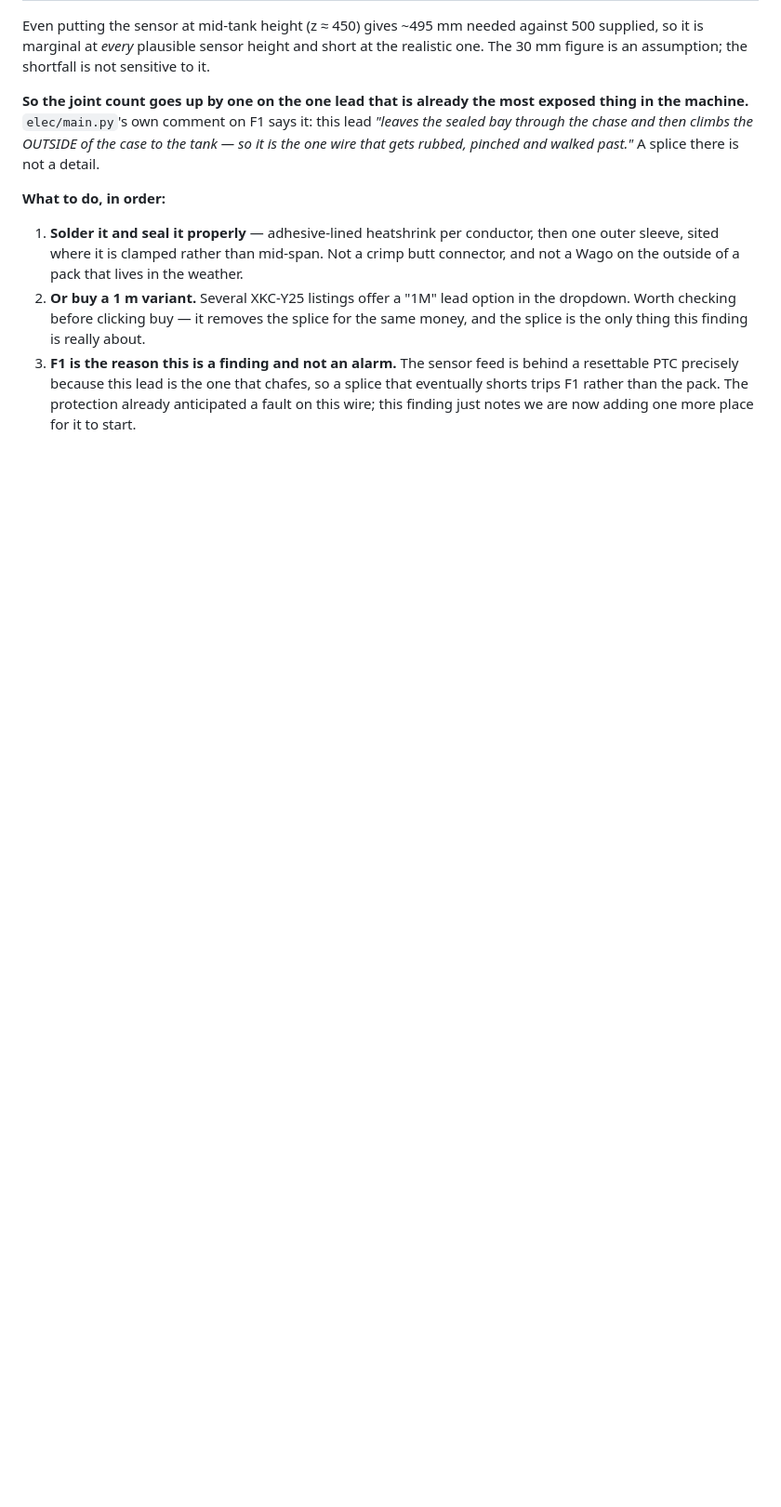
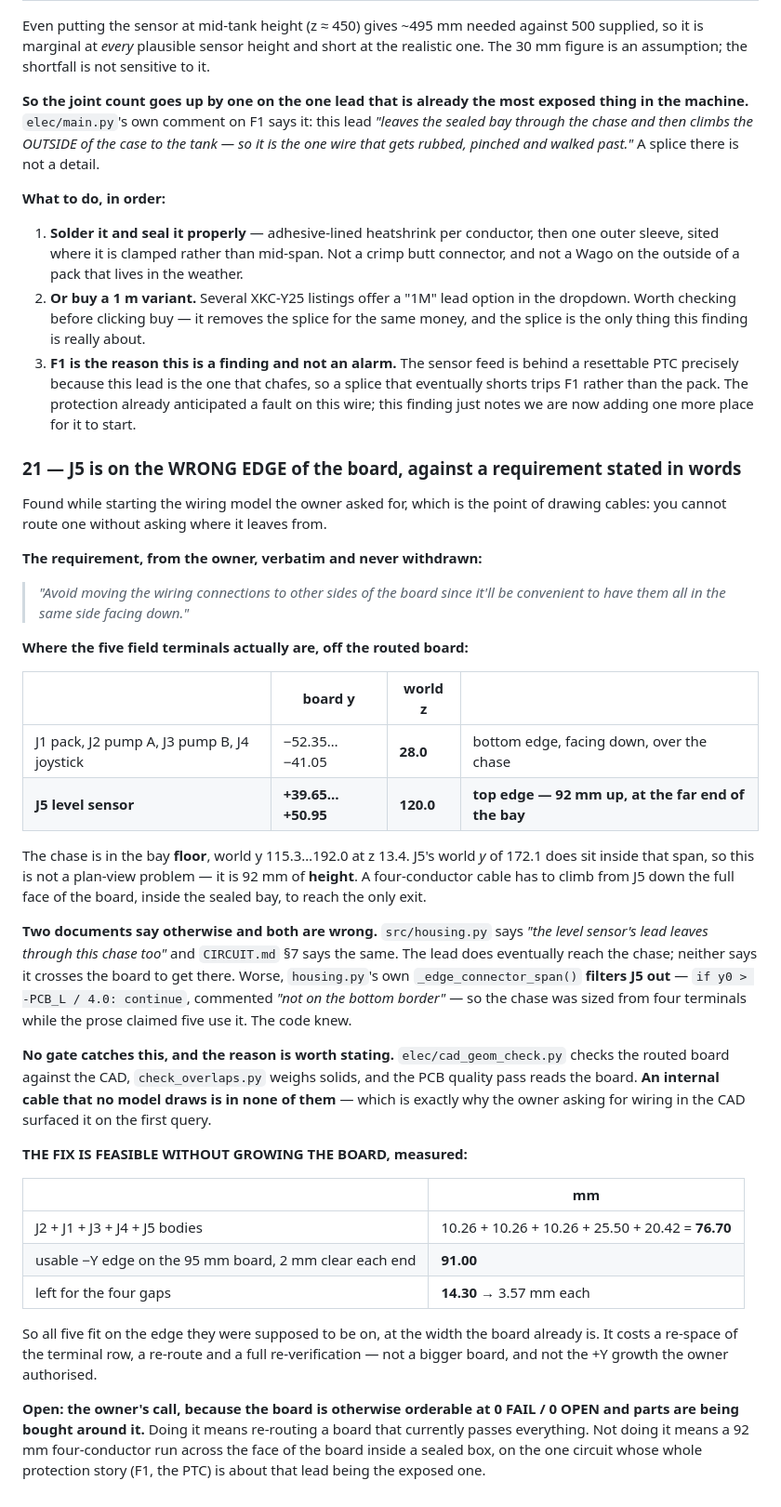
Before and after one commit to gustebeast/watering-backpack, a Markdown page: WORK_V2_PUNCHLIST.md, the part around the change. Shown at 93% size. Drawn GitHub-style; blank space fills up the shorter version.

Commit message:
punchlist: J5 is on the wrong edge, against a requirement given in words
Found on the first query of the wiring model the owner asked for, which is what
drawing cables is for: you cannot route one without asking where it leaves from.

The instruction has stood all session -- "avoid moving the wiring connections to
other sides of the board since it'll be convenient to have them all in the same
side facing down". J1 through J4 are at board y -52 and world z 28, on the bottom
edge over the chase. J5, the level sensor, is at board y +45 and world z 120: the
TOP edge, 92 mm up, at the far end of the bay. Its world y does fall inside the
chase span, so this is not a plan-view problem. It is height.

src/housing.py and CIRCUIT.md section 7 both say the sensor lead "leaves through
this chase", and neither mentions that it crosses the whole board first. The code
already knew better than the prose: _edge_connector_span() filters J5 out with the
comment "not on the bottom border", so the chase was sized from four terminals
while two documents claimed five used it.

No gate catches it. cad_geom_check reads the routed board, check_overlaps weighs
solids, the quality pass reads the board -- an internal cable that no model draws
is in none of them, which is precisely why asking for wiring in the CAD found it.

Measured the fix before raising it: the five terminal bodies total 76.70 mm, the
usable -Y edge on the existing 95 mm board is 91.00, so all five fit with 14.30 mm
spread over four gaps, 3.57 each. No wider board and no +Y growth needed -- it
costs a re-space, a re-route and a re-verification of a board that currently
passes everything at 0 FAIL / 0 OPEN.

Left OPEN rather than acted on, because the board is orderable today and parts are
being bought around it.

Co-Authored-By: Claude Opus 5 <noreply@anthropic.com>

```diff
--- a/WORK_V2_PUNCHLIST.md
+++ b/WORK_V2_PUNCHLIST.md
@@ -751,3 +751,56 @@ is not a detail.
    that eventually shorts trips F1 rather than the pack. The protection already
    anticipated a fault on this wire; this finding just notes we are now adding one
    more place for it to start.
+
+### 21 — J5 is on the WRONG EDGE of the board, against a requirement stated in words
+
+Found while starting the wiring model the owner asked for, which is the point of
+drawing cables: you cannot route one without asking where it leaves from.
+
+**The requirement, from the owner, verbatim and never withdrawn:**
+
+> *"Avoid moving the wiring connections to other sides of the board since it'll be
+> convenient to have them all in the same side facing down."*
+
+**Where the five field terminals actually are, off the routed board:**
+
+| | board y | world z | |
+|---|---|---|---|
+| J1 pack, J2 pump A, J3 pump B, J4 joystick | −52.35…−41.05 | **28.0** | bottom edge, facing down, over the chase |
+| **J5 level sensor** | **+39.65…+50.95** | **120.0** | **top edge — 92 mm up, at the far end of the bay** |
+
+The chase is in the bay **floor**, world y 115.3…192.0 at z 13.4. J5's world *y* of
+172.1 does sit inside that span, so this is not a plan-view problem — it is 92 mm of
+**height**. A four-conductor cable has to climb from J5 down the full face of the
+board, inside the sealed bay, to reach the only exit.
+
+**Two documents say otherwise and both are wrong.** `src/housing.py` says *"the level
+sensor's lead leaves through this chase too"* and `CIRCUIT.md` §7 says the same. The
+lead does eventually reach the chase; neither says it crosses the board to get there.
+Worse, `housing.py`'s own `_edge_connector_span()` **filters J5 out** — `if y0 >
+-PCB_L / 4.0: continue`, commented *"not on the bottom border"* — so the chase was
+sized from four terminals while the prose claimed five use it. The code knew.
+
+**No gate catches this, and the reason is worth stating.** `elec/cad_geom_check.py`
+checks the routed board against the CAD, `check_overlaps.py` weighs solids, and the
+PCB quality pass reads the board. **An internal cable that no model draws is in none
+of them** — which is exactly why the owner asking for wiring in the CAD surfaced it
+on the first query.
+
+**THE FIX IS FEASIBLE WITHOUT GROWING THE BOARD, measured:**
+
+| | mm |
+|---|---|
+| J2 + J1 + J3 + J4 + J5 bodies | 10.26 + 10.26 + 10.26 + 25.50 + 20.42 = **76.70** |
+| usable −Y edge on the 95 mm board, 2 mm clear each end | **91.00** |
+| left for the four gaps | **14.30** → 3.57 mm each |
+
+So all five fit on the edge they were supposed to be on, at the width the board
+already is. It costs a re-space of the terminal row, a re-route and a full
+re-verification — not a bigger board, and not the +Y growth the owner authorised.
+
+**Open: the owner's call, because the board is otherwise orderable at 0 FAIL / 0
+OPEN and parts are being bought around it.** Doing it means re-routing a board that
+currently passes everything. Not doing it means a 92 mm four-conductor run across the
+face of the board inside a sealed box, on the one circuit whose whole protection
+story (F1, the PTC) is about that lead being the exposed one.
```
